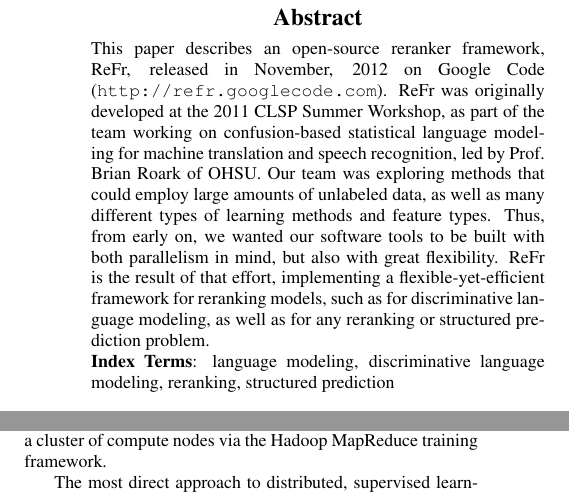
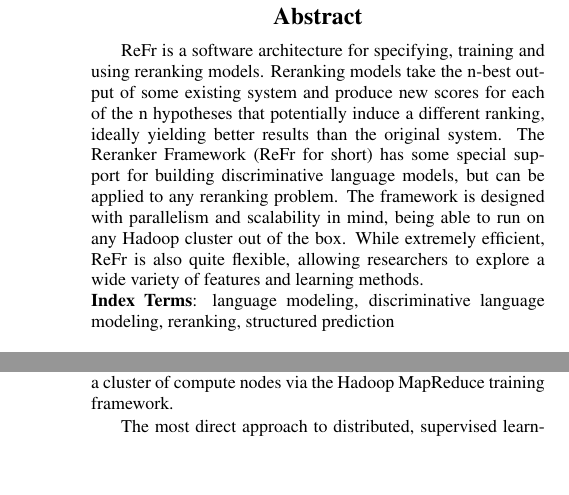
Before and after one commit to dbikel/refr.papers, a LaTeX paper (interspeech-2013/refr.tex): two parts of the columns of pages 1 and 5 of 7, joined at a grey line, cut so that both start at the same text, the shorter picture padded with empty space. Compiled offline with pdfLaTeX.

Commit message:
Changed abstract, copying some text from Google Code description.

```diff
--- a/interspeech-2013/refr.tex
+++ b/interspeech-2013/refr.tex
@@ -84,20 +84,40 @@
 \maketitle
 %
 \begin{abstract}
-This paper describes an open-source reranker framework, ReFr, released
-in November, 2012 on Google Code
-(\texttt{http://refr.googlecode.com}).  ReFr was originally developed
-at the 2011 CLSP Summer Workshop, as part of the team working on
-confusion-based statistical language modeling for machine translation
-and speech recognition, led by Prof. Brian Roark of OHSU.  Our team
-was exploring methods that could employ large amounts of unlabeled
-data, as well as many different types of learning methods and feature
-types.  Thus, from early on, we wanted our software tools to be built
-with both parallelism in mind, but also with great flexibility.  ReFr
-is the result of that effort, implementing a flexible-yet-efficient
-framework for reranking models, such as for discriminative language
-modeling, as well as for any reranking or structured prediction
-problem.
+
+ReFr is a software architecture for specifying, training and using
+reranking models. Reranking models take the n-best output of some
+existing system and produce new scores for each of the n hypotheses
+that potentially induce a different ranking, ideally yielding better
+results than the original system. The Reranker Framework (ReFr for
+short) has some special support for building discriminative language
+models, but can be applied to any reranking problem.  The framework is
+designed with parallelism and scalability in mind, being able to run
+on any Hadoop cluster out of the box.  While extremely efficient, ReFr
+is also quite flexible, allowing researchers to explore a wide variety
+of features and learning methods.
+
+
+%% ReFr was released in November, 2012 on Google Code
+%% (\texttt{http://refr.googlecode.com}), and was originally developed at
+%% the 2011 CLSP Summer Workshop, as part of the team working on
+%% confusion-based statistical language modeling for machine translation
+%% and speech recognition, led by Prof. Brian Roark of OHSU.
+
+%% This paper describes an open-source reranker framework, ReFr, released
+%% in November, 2012 on Google Code
+%% (\texttt{http://refr.googlecode.com}).  ReFr was originally developed
+%% at the 2011 CLSP Summer Workshop, as part of the team working on
+%% confusion-based statistical language modeling for machine translation
+%% and speech recognition, led by Prof. Brian Roark of OHSU.  Our team
+%% was exploring methods that could employ large amounts of unlabeled
+%% data, as well as many different types of learning methods and feature
+%% types.  Thus, from early on, we wanted our software tools to be built
+%% with both parallelism in mind, but also with great flexibility.  ReFr
+%% is the result of that effort, implementing a flexible-yet-efficient
+%% framework for reranking models, such as for discriminative language
+%% modeling, as well as for any reranking or structured prediction
+%% problem.
 \end{abstract}
 \noindent{\bf Index Terms}: language modeling, discriminative language modeling, reranking, structured prediction
 
```
